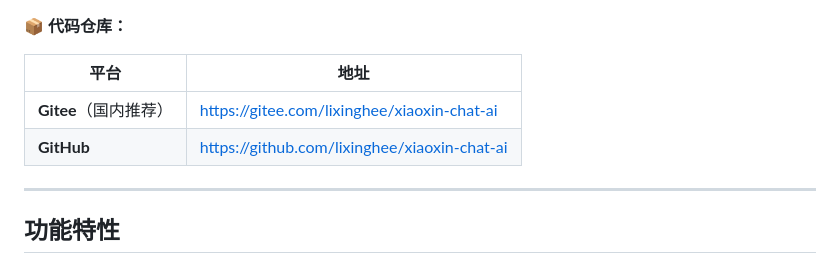
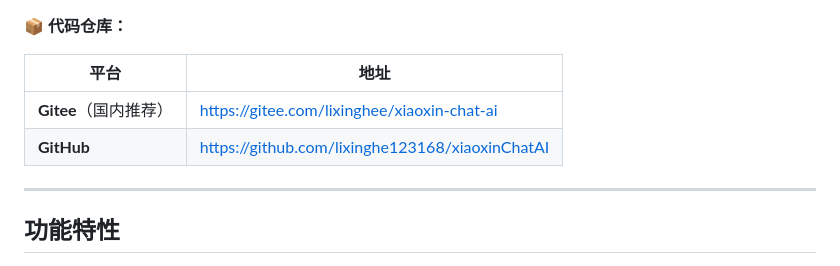
Before and after one commit to lixinghe123168/xiaoxinChatAI, a Markdown page: README.md, the part around the change. Drawn GitHub-style.

Commit message:
更新README: 修正GitHub仓库地址

```diff
--- a/README.md
+++ b/README.md
@@ -9,7 +9,7 @@ xiaoxinChatAI 是一个纯 Python 实现的 AI 微信机器人，集成了大语
 | 平台 | 地址 |
 |------|------|
 | **Gitee**（国内推荐） | [https://gitee.com/lixinghee/xiaoxin-chat-ai](https://gitee.com/lixinghee/xiaoxin-chat-ai) |
-| **GitHub** | [https://github.com/lixinghee/xiaoxin-chat-ai](https://github.com/lixinghee/xiaoxin-chat-ai) |
+| **GitHub** | [https://github.com/lixinghe123168/xiaoxinChatAI](https://github.com/lixinghe123168/xiaoxinChatAI) |
 
 ***
 
```
